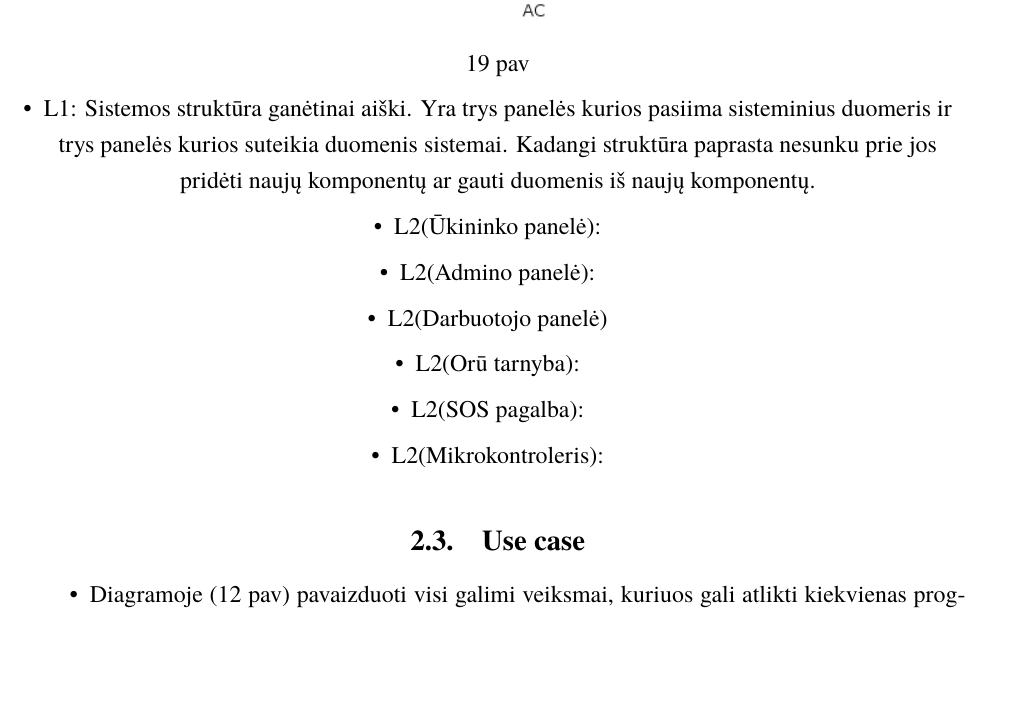
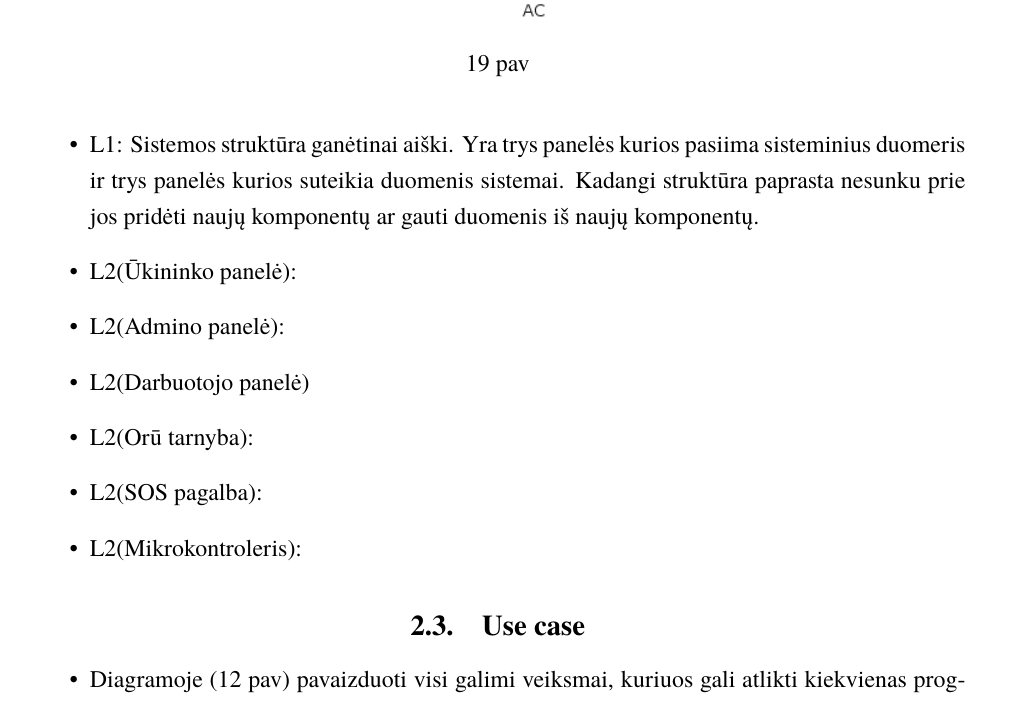
Before and after one commit to macro161/autoukis, a LaTeX document (Latex/PSI Laboratorinis I.tex): part of page 21 of 28, cut so that both start at the same text, the shorter picture padded with empty space. Compiled offline with XeLaTeX; a missing font is replaced by an installed copy or a similar font.

Commit message:
fix (#63)

```diff
--- a/Latex/PSI Laboratorinis I.tex
+++ b/Latex/PSI Laboratorinis I.tex
@@ -372,7 +372,7 @@ Pirmoji programos versija buvo suprogramuota ir suprojektuota perdaug negalvojan
 	\includegraphics[width=17cm,height=20cm,keepaspectratio]{L1V2.png}
 	\caption{}
 	\label{fig:L1V2}
-
+\end{figure}
 \item L1: Sistemos struktūra ganėtinai aiški. Yra trys panelės kurios pasiima sisteminius duomeris ir trys panelės kurios suteikia duomenis sistemai. Kadangi struktūra paprasta nesunku prie jos pridėti naujų komponentų ar gauti duomenis iš naujų komponentų.
 
 \item L2(Ūkininko panelė):
@@ -383,7 +383,6 @@ Pirmoji programos versija buvo suprogramuota ir suprojektuota perdaug negalvojan
 \item L2(Mikrokontroleris):
 
 
-\end{figure}
 \end{itemize}
 \subsection{Use case}
 \begin{itemize}
```
